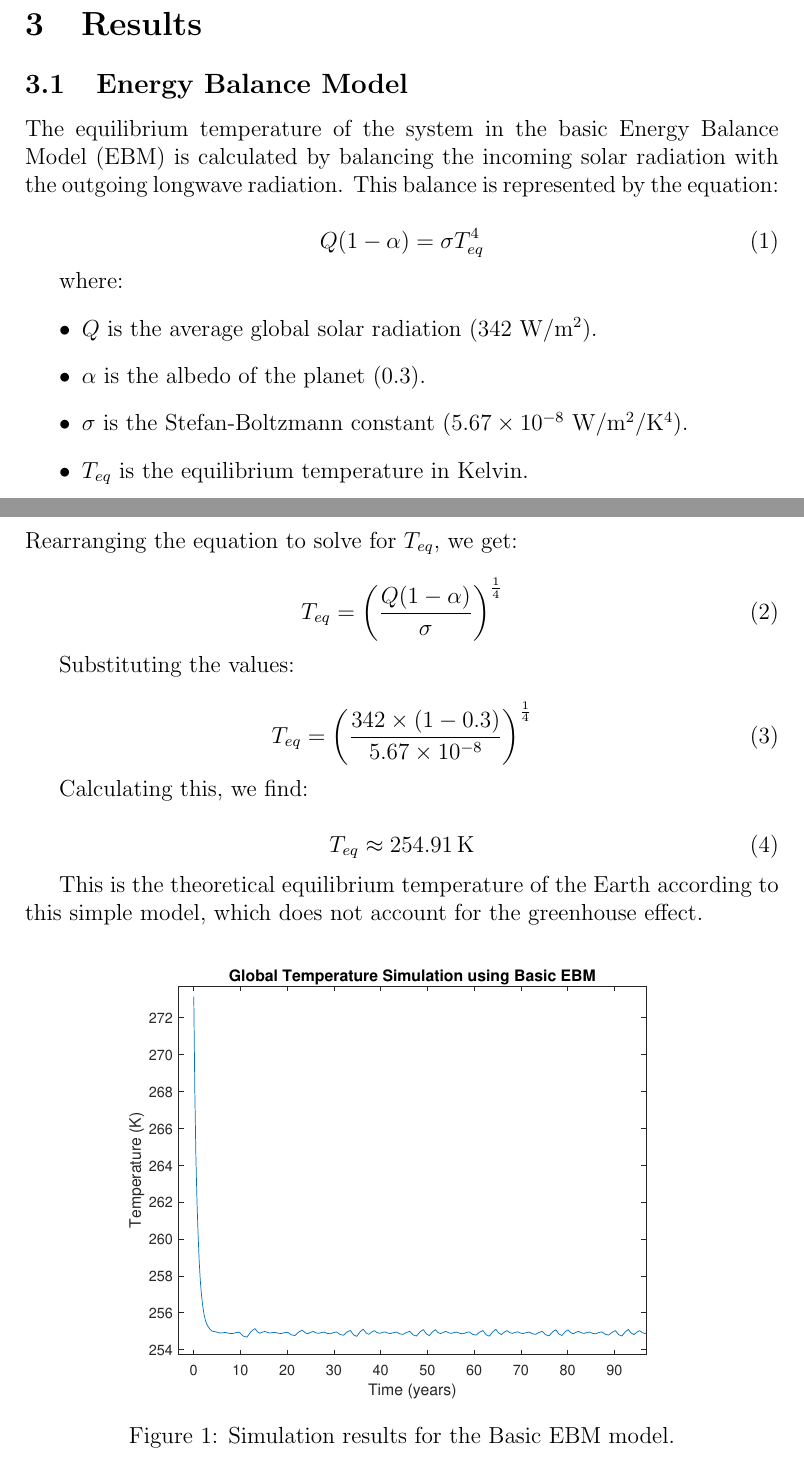
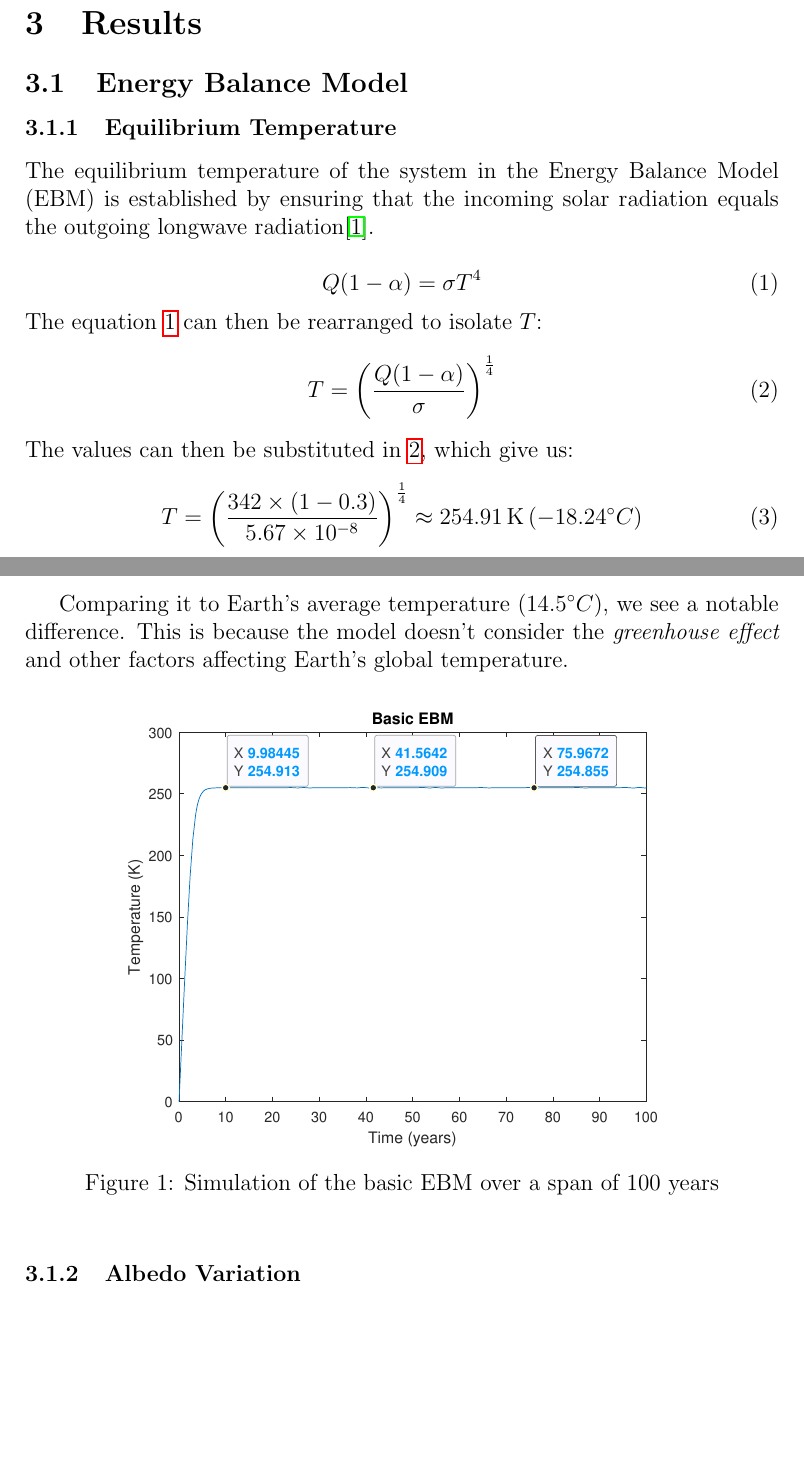
Before and after one commit to nobourge/earth-global-average-temperature-evolution-modelisation, a LaTeX document (doc/out/report.tex): two parts of pages 2 and 3 of 9, joined at a grey line, cut so that both start at the same text, the shorter picture padded with empty space. Compiled offline with pdfLaTeX.

Commit message:
refactor: updated section for question 1

```diff
--- a/doc/out/report.tex
+++ b/doc/out/report.tex
@@ -27,55 +27,43 @@ The methodology employed in this project involves simulating Earth's temperature
 % Example of including a figure:
 
 \subsection{Energy Balance Model}
-The equilibrium temperature of the system in the basic Energy Balance Model (EBM) is calculated by balancing the incoming solar radiation with the outgoing longwave radiation. This balance is represented by the equation:
 
-\begin{equation}
-Q(1 - \alpha) = \sigma T_{eq}^4
+\subsubsection{Equilibrium Temperature}
+The equilibrium temperature of the system in the Energy Balance Model (EBM) is established by ensuring that the incoming solar radiation equals the outgoing longwave radiation\cite{kaper-2013-math-ac-equilibrium}.
+
+\begin{equation} \label{eq:equilibrium-0}
+Q(1 - \alpha) = \sigma T^4
 \end{equation}
 
-where:
-\begin{itemize}
-    \item $Q$ is the average global solar radiation (342 W/m$^2$).
-    \item $\alpha$ is the albedo of the planet (0.3).
-    \item $\sigma$ is the Stefan-Boltzmann constant ($5.67 \times 10^{-8}$ W/m$^2$/K$^4$).
-    \item $T_{eq}$ is the equilibrium temperature in Kelvin.
-\end{itemize}
-
-\subsubsection{Basic EBM}
-
-Rearranging the equation to solve for $T_{eq}$, we get:
-
-\begin{equation}
-T_{eq} = \left( \frac{Q(1 - \alpha)}{\sigma} \right)^{\frac{1}{4}}
+\noindent The equation \ref{eq:equilibrium-0} can then be rearranged to isolate $T$:
+\begin{equation} \label{eq:equilibrium-1}
+T = \left( \frac{Q(1 - \alpha)}{\sigma} \right)^{\frac{1}{4}}
 \end{equation}
 
-Substituting the values:
-
+\noindent The values can then be substituted in \ref{eq:equilibrium-1}, which give us:
 \begin{equation}
-T_{eq} = \left( \frac{342 \times (1 - 0.3)}{5.67 \times 10^{-8}} \right)^{\frac{1}{4}}
+    T = \left( \frac{342 \times (1 - 0.3)}{5.67 \times 10^{-8}} \right)^{\frac{1}{4}} \approx 254.91 \, \text{K} \, ({-18.24}^\circ C)
 \end{equation}
 
-Calculating this, we find:
+Comparing it to Earth's average temperature (${14.5}^\circ C$), we see a notable difference. This is because the model doesn't consider the \textit{greenhouse effect} and other factors affecting Earth's global temperature.
 
-\begin{equation}
-T_{eq} \approx 254.91 \, \text{K}
-\end{equation}
-
-This is the theoretical equilibrium temperature of the Earth according to this simple model, which does not account for the greenhouse effect.
-
-
-\begin{figure}[ht]
-\centering
-\includegraphics[width=0.8\textwidth]{images/ebm_basic.eps}
-\caption{Simulation results for the Basic EBM model.}
-\label{fig:basicEBM}
+\begin{figure}[!hbt]
+    \centering
+    \includegraphics[width=0.8\textwidth]{images/ebm_basic.eps}
+    \caption{Simulation of the basic EBM over a span of 100 years}
+    \label{fig:basic_ebm}
 \end{figure}
 
+% Do we need to repeat the values ??
+% \begin{itemize}
+%     \item $Q$ is the average global solar radiation (342 W/m$^2$).
+%     \item $\alpha$ is the albedo of the planet (0.3).
+%     \item $\sigma$ is the Stefan-Boltzmann constant ($5.67 \times 10^{-8}$ W/m$^2$/K$^4$).
+%     \item $T_{eq}$ is the equilibrium temperature in Kelvin.
+% \end{itemize}
+
 \subsubsection{Albedo Variation}
-The albedo of the Earth is not constant,
-and varies with the seasons.
-The albedo is higher in the winter due to the presence of snow and ice,
-and lower in the summer due to the presence of vegetation.
+The albedo of the Earth is not constant, and varies with the seasons. The albedo is higher in the winter due to the presence of snow and ice, and lower in the summer due to the presence of vegetation.
 
 For an albedo ($\alpha$) of 0 (absorbing all incoming solar radiation),
 the equilibrium temperature is approximately 278.68 Kelvin.
```
Also changed, not shown: doc/out/bibliography.bib (added, +8 -0 lines), doc/out/images/ebm_basic.eps, doc/out/report.pdf, doc/out/report.tex (3 more changed lines), 1 other file.
